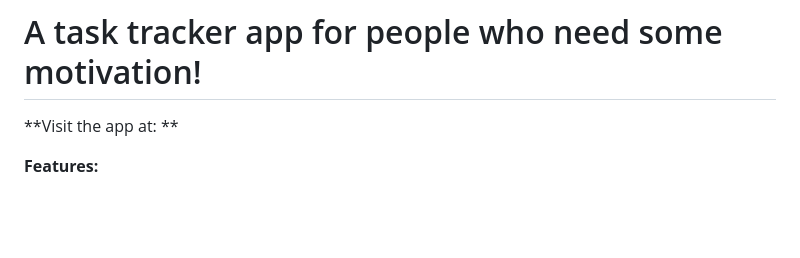
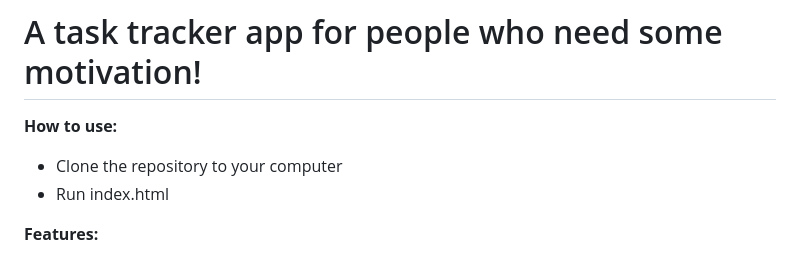
Before and after one commit to Frannerz/To-do-list-app, a Markdown page: README.md, the part around the change. Rendered like a GitHub page; blank space fills up the shorter version.

```diff
--- a/README.md
+++ b/README.md
@@ -1,6 +1,8 @@
 # A task tracker app for people who need some motivation!
 
-**Visit the app at: **
+**How to use:**
+- Clone the repository to your computer
+- Run index.html
 
 **Features:**
 - Personalise your list by adding your name
```
